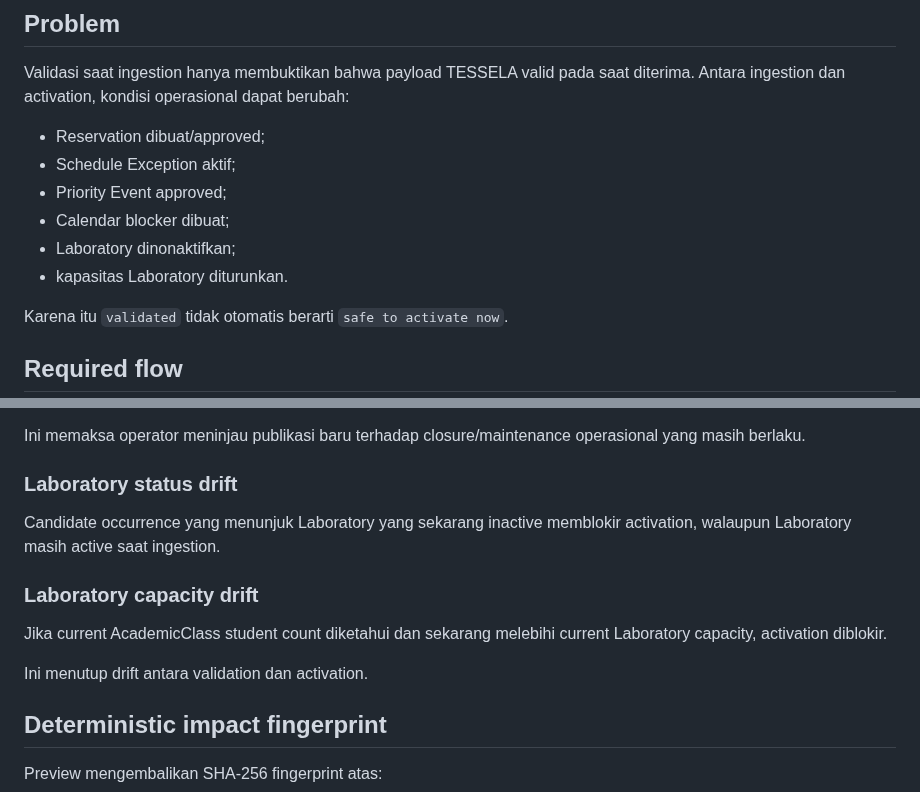
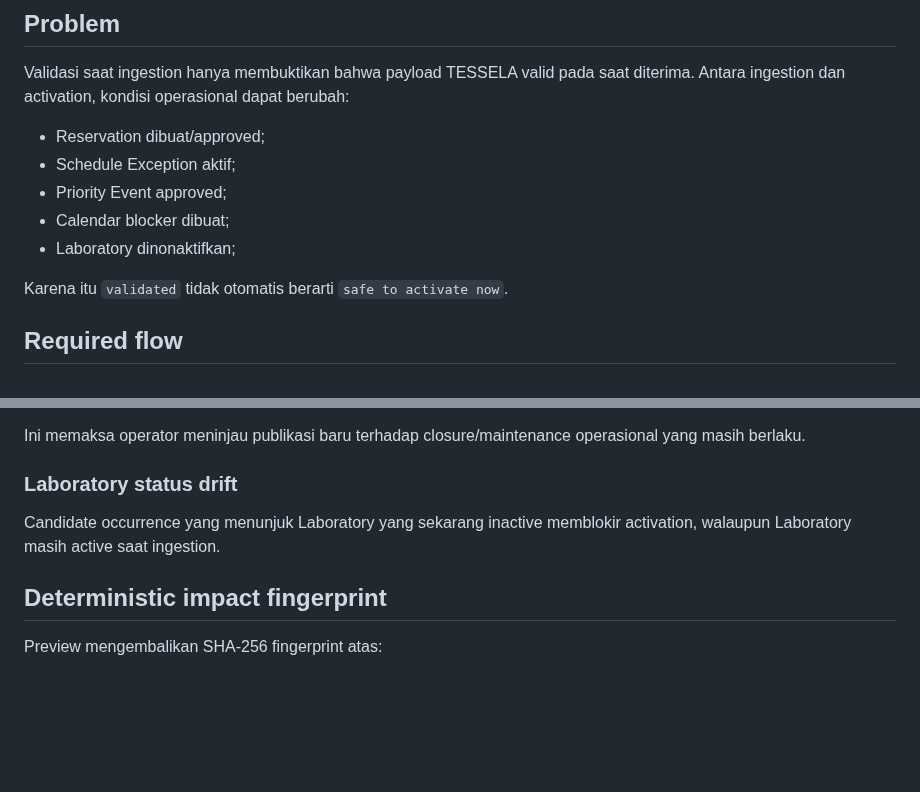
Before and after one commit to yogawillyutomo/SMARTLAB, a Markdown page: docs/architecture/timetable-publication-reconciliation-contract.md, 2 parts joined by grey strips. Drawn GitHub-style; blank space fills up the shorter version.

Commit message:
docs(schedule): preserve established capacity warning semantics

```diff
--- a/docs/architecture/timetable-publication-reconciliation-contract.md
+++ b/docs/architecture/timetable-publication-reconciliation-contract.md
@@ -13,7 +13,6 @@ Validasi saat ingestion hanya membuktikan bahwa payload TESSELA valid pada saat
 - Priority Event approved;
 - Calendar blocker dibuat;
 - Laboratory dinonaktifkan;
-- kapasitas Laboratory diturunkan.
 
 Karena itu `validated` tidak otomatis berarti `safe to activate now`.
 
@@ -115,12 +114,6 @@ Ini memaksa operator meninjau publikasi baru terhadap closure/maintenance operas
 
 Candidate occurrence yang menunjuk Laboratory yang sekarang inactive memblokir activation, walaupun Laboratory masih active saat ingestion.
 
-### Laboratory capacity drift
-
-Jika current AcademicClass student count diketahui dan sekarang melebihi current Laboratory capacity, activation diblokir.
-
-Ini menutup drift antara validation dan activation.
-
 ## Deterministic impact fingerprint
 
 Preview mengembalikan SHA-256 fingerprint atas:
```
